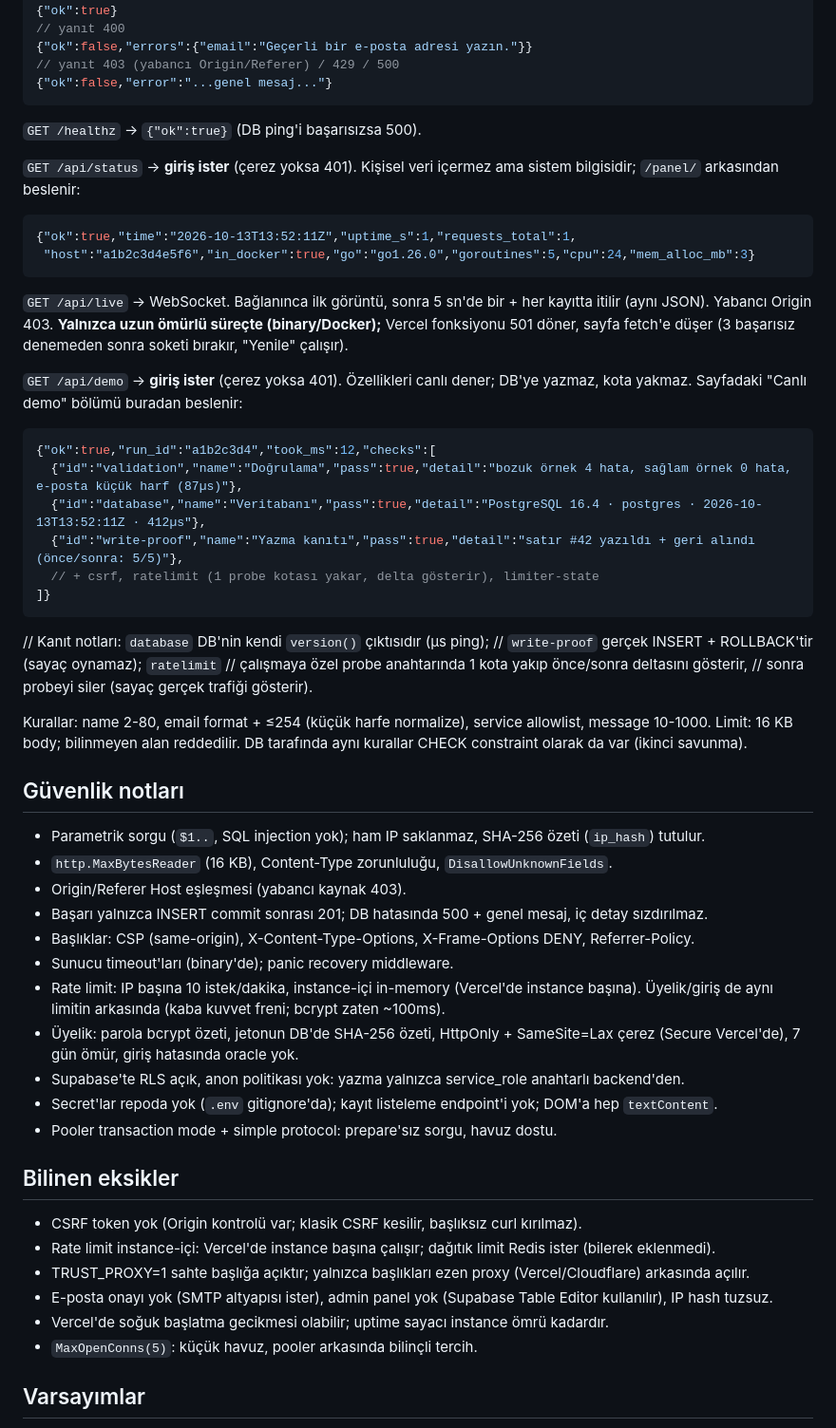
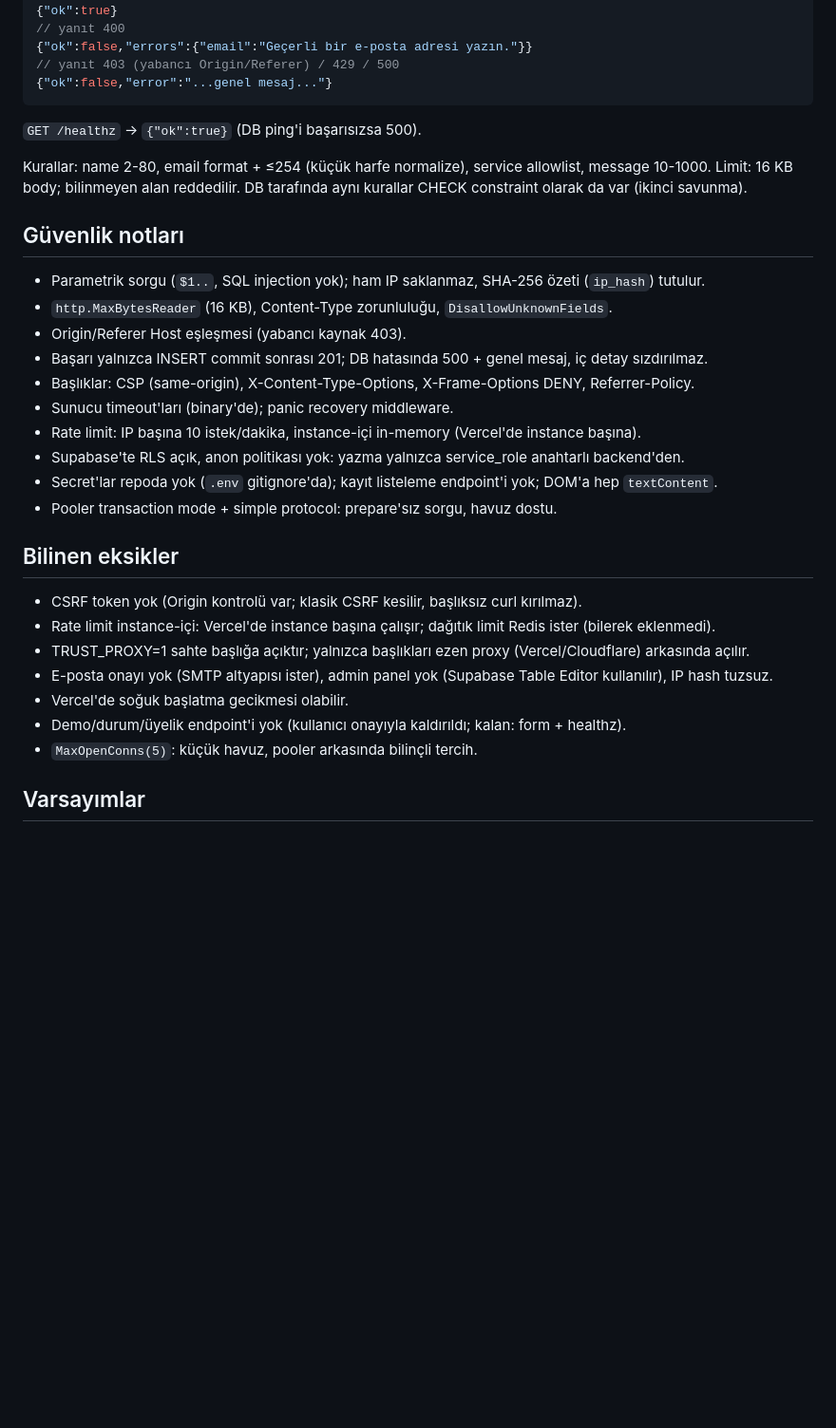
Before and after one commit to r4venw4rd/opadm, a Markdown page: README.md, the part around one of its changes. Shown at 95% size. Drawn GitHub-style; blank space fills up the shorter version.

````diff
--- a/README.md
+++ b/README.md
@@ -139,35 +131,6 @@ durur (7 gün); ölü oturumlar saatte bir süpürülür. Demo endpoint'i giriş
 
 `GET /healthz` → `{"ok":true}` (DB ping'i başarısızsa 500).
 
-`GET /api/status` → **giriş ister** (çerez yoksa 401). Kişisel veri içermez ama
-sistem bilgisidir; `/panel/` arkasından beslenir:
-
-```jsonc
-{"ok":true,"time":"2026-10-13T13:52:11Z","uptime_s":1,"requests_total":1,
- "host":"a1b2c3d4e5f6","in_docker":true,"go":"go1.26.0","goroutines":5,"cpu":24,"mem_alloc_mb":3}
-```
-
-`GET /api/live` → WebSocket. Bağlanınca ilk görüntü, sonra 5 sn'de bir +
-her kayıtta itilir (aynı JSON). Yabancı Origin 403. **Yalnızca uzun ömürlü
-süreçte (binary/Docker);** Vercel fonksiyonu 501 döner, sayfa fetch'e düşer
-(3 başarısız denemeden sonra soketi bırakır, "Yenile" çalışır).
-
-`GET /api/demo` → **giriş ister** (çerez yoksa 401). Özellikleri canlı dener;
-DB'ye yazmaz, kota yakmaz. Sayfadaki "Canlı demo" bölümü buradan beslenir:
-
-```jsonc
-{"ok":true,"run_id":"a1b2c3d4","took_ms":12,"checks":[
-  {"id":"validation","name":"Doğrulama","pass":true,"detail":"bozuk örnek 4 hata, sağlam örnek 0 hata, e-posta küçük harf (87µs)"},
-  {"id":"database","name":"Veritabanı","pass":true,"detail":"PostgreSQL 16.4 · postgres · 2026-10-13T13:52:11Z · 412µs"},
-  {"id":"write-proof","name":"Yazma kanıtı","pass":true,"detail":"satır #42 yazıldı + geri alındı (önce/sonra: 5/5)"},
-  // + csrf, ratelimit (1 probe kotası yakar, delta gösterir), limiter-state
-]}
-```
-// Kanıt notları: `database` DB'nin kendi `version()` çıktısıdır (µs ping);
-// `write-proof` gerçek INSERT + ROLLBACK'tir (sayaç oynamaz); `ratelimit`
-// çalışmaya özel probe anahtarında 1 kota yakıp önce/sonra deltasını gösterir,
-// sonra probeyi siler (sayaç gerçek trafiği gösterir).
-
 Kurallar: name 2-80, email format + ≤254 (küçük harfe normalize), service
 allowlist, message 10-1000. Limit: 16 KB body; bilinmeyen alan reddedilir.
 DB tarafında aynı kurallar CHECK constraint olarak da var (ikinci savunma).
@@ -180,8 +143,7 @@ DB tarafında aynı kurallar CHECK constraint olarak da var (ikinci savunma).
 - Başarı yalnızca INSERT commit sonrası 201; DB hatasında 500 + genel mesaj, iç detay sızdırılmaz.
 - Başlıklar: CSP (same-origin), X-Content-Type-Options, X-Frame-Options DENY, Referrer-Policy.
 - Sunucu timeout'ları (binary'de); panic recovery middleware.
-- Rate limit: IP başına 10 istek/dakika, instance-içi in-memory (Vercel'de instance başına). Üyelik/giriş de aynı limitin arkasında (kaba kuvvet freni; bcrypt zaten ~100ms).
-- Üyelik: parola bcrypt özeti, jetonun DB'de SHA-256 özeti, HttpOnly + SameSite=Lax çerez (Secure Vercel'de), 7 gün ömür, giriş hatasında oracle yok.
+- Rate limit: IP başına 10 istek/dakika, instance-içi in-memory (Vercel'de instance başına).
 - Supabase'te RLS açık, anon politikası yok: yazma yalnızca service_role anahtarlı backend'den.
 - Secret'lar repoda yok (`.env` gitignore'da); kayıt listeleme endpoint'i yok; DOM'a hep `textContent`.
 - Pooler transaction mode + simple protocol: prepare'sız sorgu, havuz dostu.
@@ -192,7 +154,8 @@ DB tarafında aynı kurallar CHECK constraint olarak da var (ikinci savunma).
 - Rate limit instance-içi: Vercel'de instance başına çalışır; dağıtık limit Redis ister (bilerek eklenmedi).
 - TRUST_PROXY=1 sahte başlığa açıktır; yalnızca başlıkları ezen proxy (Vercel/Cloudflare) arkasında açılır.
 - E-posta onayı yok (SMTP altyapısı ister), admin panel yok (Supabase Table Editor kullanılır), IP hash tuzsuz.
-- Vercel'de soğuk başlatma gecikmesi olabilir; uptime sayacı instance ömrü kadardır.
+- Vercel'de soğuk başlatma gecikmesi olabilir.
+- Demo/durum/üyelik endpoint'i yok (kullanıcı onayıyla kaldırıldı; kalan: form + healthz).
 - `MaxOpenConns(5)`: küçük havuz, pooler arkasında bilinçli tercih.
 
 ## Varsayımlar
````
Also changed, not shown: other parts of README.md (+26 -34 lines), AI_LOG.md (+38 -1 lines).
